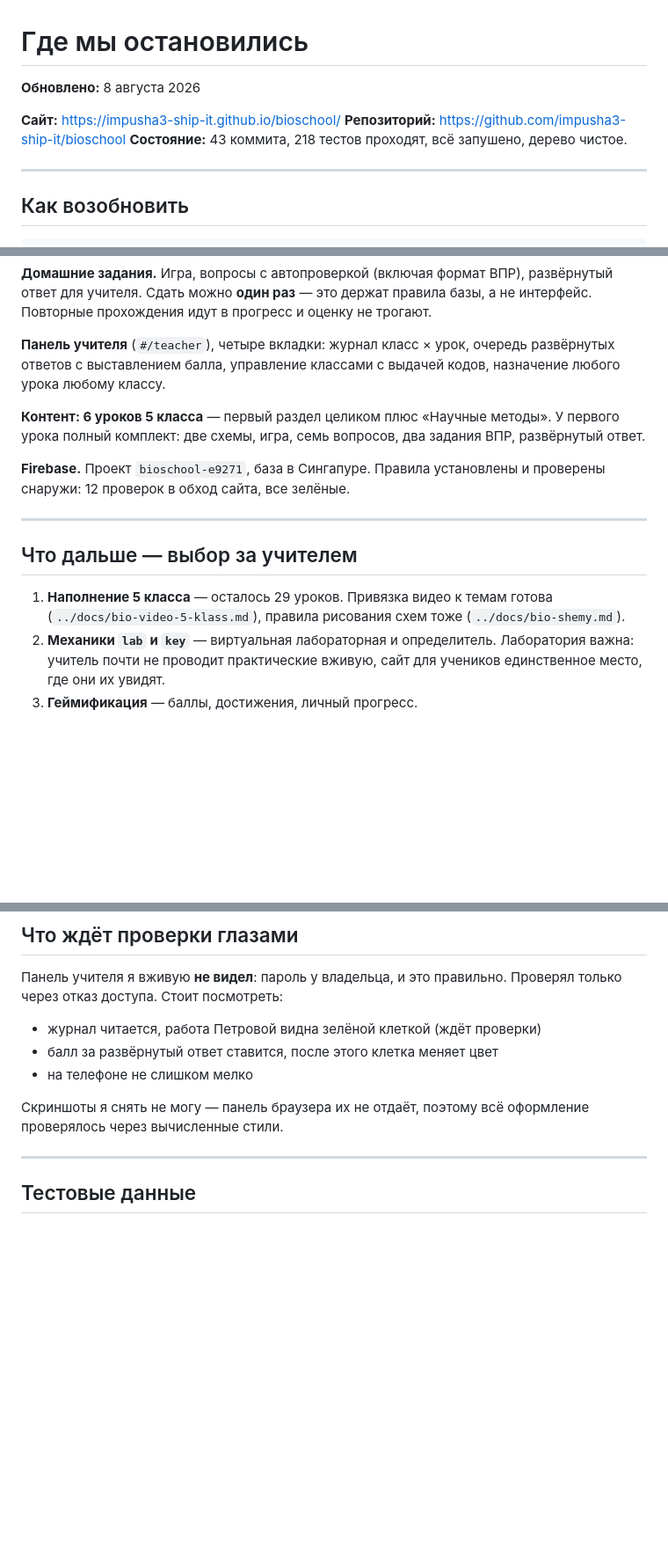
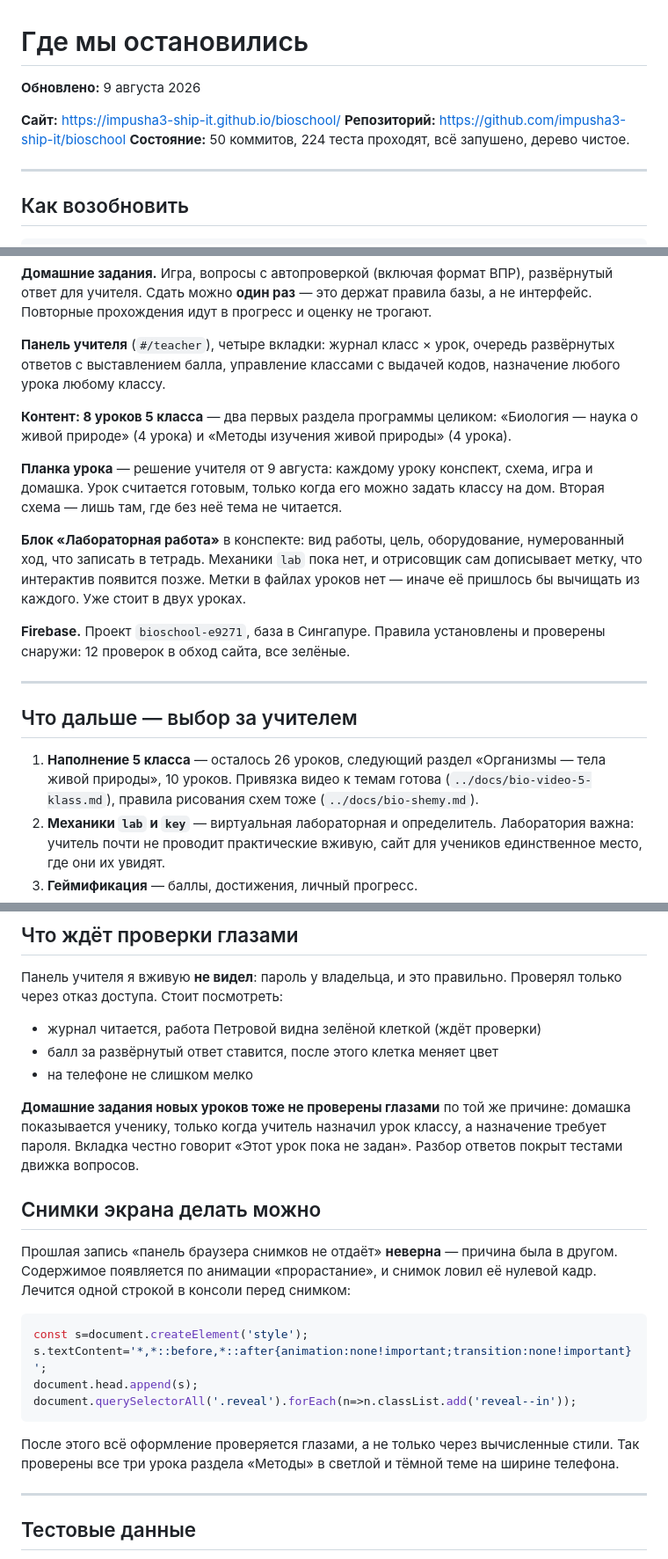
Before and after one commit to impusha3-ship-it/bioschool, a Markdown page: STATUS.md, 3 parts joined by grey strips. Shown at 88% size. GitHub-like rendering; blank space fills up the shorter version.

Commit message:
docs: раздел «Методы» закрыт
Заодно исправлены две записи. В STATUS было «6 уроков», а файлов было
пять. И запись «снимки экрана снять нельзя» оказалась неверной: панель
браузера тут ни при чём, снимок ловил нулевой кадр анимации. Теперь в
STATUS лежит строка, которая это лечит, — оформление можно проверять
глазами, а не только через вычисленные стили.

Co-Authored-By: Claude Opus 5 <noreply@anthropic.com>

````diff
--- a/STATUS.md
+++ b/STATUS.md
@@ -1,10 +1,10 @@
 # Где мы остановились
 
-**Обновлено:** 8 августа 2026
+**Обновлено:** 9 августа 2026
 
 **Сайт:** https://impusha3-ship-it.github.io/bioschool/
 **Репозиторий:** https://github.com/impusha3-ship-it/bioschool
-**Состояние:** 43 коммита, 218 тестов проходят, всё запушено, дерево чистое.
+**Состояние:** 50 коммитов, 224 теста проходят, всё запушено, дерево чистое.
 
 ---
 
@@ -40,7 +40,11 @@ node scripts/verify-login.mjs
 
 **Панель учителя** (`#/teacher`), четыре вкладки: журнал класс × урок, очередь развёрнутых ответов с выставлением балла, управление классами с выдачей кодов, назначение любого урока любому классу.
 
-**Контент: 6 уроков 5 класса** — первый раздел целиком плюс «Научные методы». У первого урока полный комплект: две схемы, игра, семь вопросов, два задания ВПР, развёрнутый ответ.
+**Контент: 8 уроков 5 класса** — два первых раздела программы целиком: «Биология — наука о живой природе» (4 урока) и «Методы изучения живой природы» (4 урока).
+
+**Планка урока** — решение учителя от 9 августа: каждому уроку конспект, схема, игра и домашка. Урок считается готовым, только когда его можно задать классу на дом. Вторая схема — лишь там, где без неё тема не читается.
+
+**Блок «Лабораторная работа»** в конспекте: вид работы, цель, оборудование, нумерованный ход, что записать в тетрадь. Механики `lab` пока нет, и отрисовщик сам дописывает метку, что интерактив появится позже. Метки в файлах уроков нет — иначе её пришлось бы вычищать из каждого. Уже стоит в двух уроках.
 
 **Firebase.** Проект `bioschool-e9271`, база в Сингапуре. Правила установлены и проверены снаружи: 12 проверок в обход сайта, все зелёные.
 
@@ -48,7 +52,7 @@ node scripts/verify-login.mjs
 
 ## Что дальше — выбор за учителем
 
-1. **Наполнение 5 класса** — осталось 29 уроков. Привязка видео к темам готова (`../docs/bio-video-5-klass.md`), правила рисования схем тоже (`../docs/bio-shemy.md`).
+1. **Наполнение 5 класса** — осталось 26 уроков, следующий раздел «Организмы — тела живой природы», 10 уроков. Привязка видео к темам готова (`../docs/bio-video-5-klass.md`), правила рисования схем тоже (`../docs/bio-shemy.md`).
 2. **Механики `lab` и `key`** — виртуальная лабораторная и определитель. Лаборатория важна: учитель почти не проводит практические вживую, сайт для учеников единственное место, где они их увидят.
 3. **Геймификация** — баллы, достижения, личный прогресс.
 4. **Выгрузка в Excel** — перенос оценок в электронный журнал школы.
@@ -66,7 +70,20 @@ node scripts/verify-login.mjs
 - балл за развёрнутый ответ ставится, после этого клетка меняет цвет
 - на телефоне не слишком мелко
 
-Скриншоты я снять не могу — панель браузера их не отдаёт, поэтому всё оформление проверялось через вычисленные стили.
+**Домашние задания новых уроков тоже не проверены глазами** по той же причине: домашка показывается ученику, только когда учитель назначил урок классу, а назначение требует пароля. Вкладка честно говорит «Этот урок пока не задан». Разбор ответов покрыт тестами движка вопросов.
+
+## Снимки экрана делать можно
+
+Прошлая запись «панель браузера снимков не отдаёт» **неверна** — причина была в другом. Содержимое появляется по анимации «прорастание», и снимок ловил её нулевой кадр. Лечится одной строкой в консоли перед снимком:
+
+```js
+const s=document.createElement('style');
+s.textContent='*,*::before,*::after{animation:none!important;transition:none!important}';
+document.head.append(s);
+document.querySelectorAll('.reveal').forEach(n=>n.classList.add('reveal--in'));
+```
+
+После этого всё оформление проверяется глазами, а не только через вычисленные стили. Так проверены все три урока раздела «Методы» в светлой и тёмной теме на ширине телефона.
 
 ---
 
````
Also changed, not shown: other parts of STATUS.md (+2 -0 lines).
